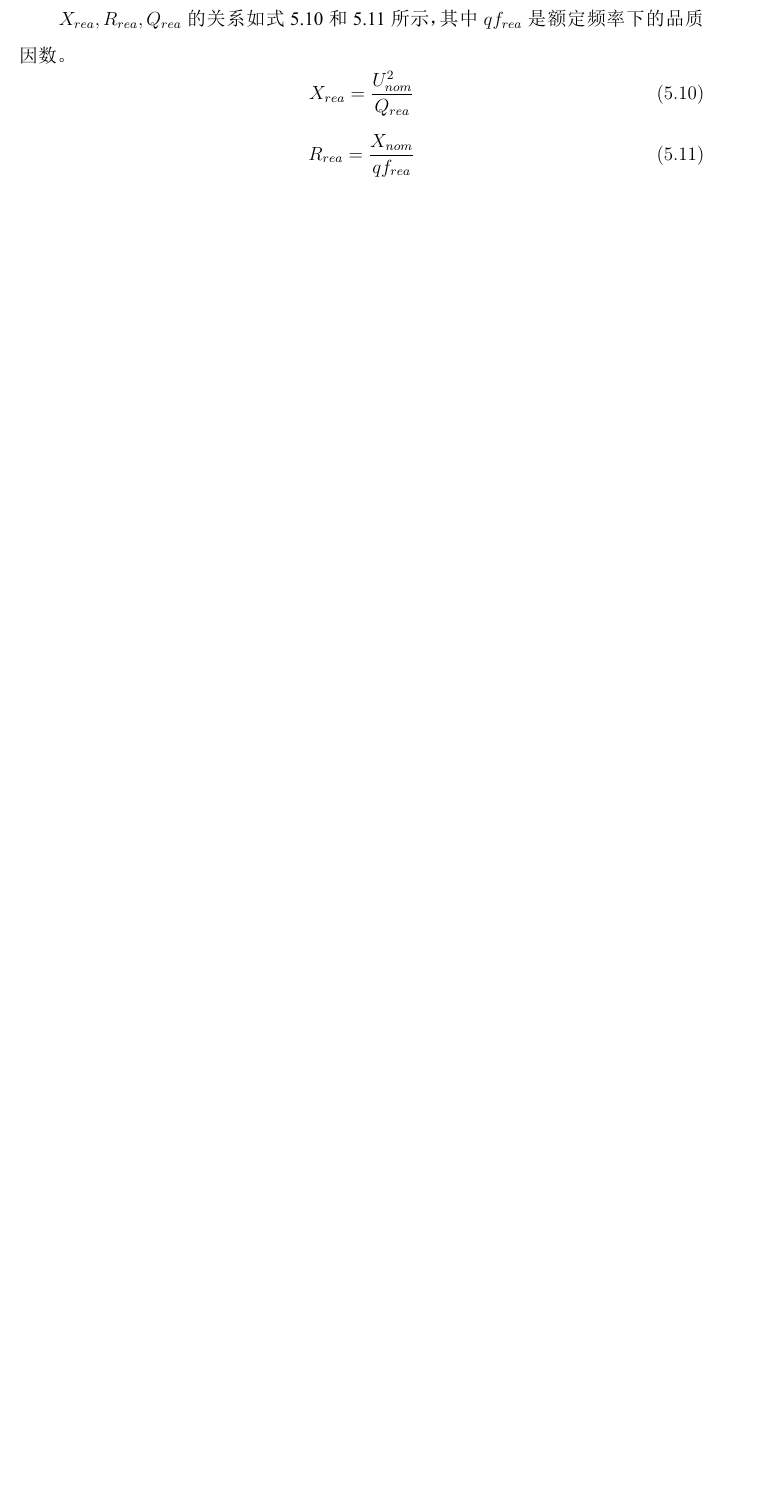
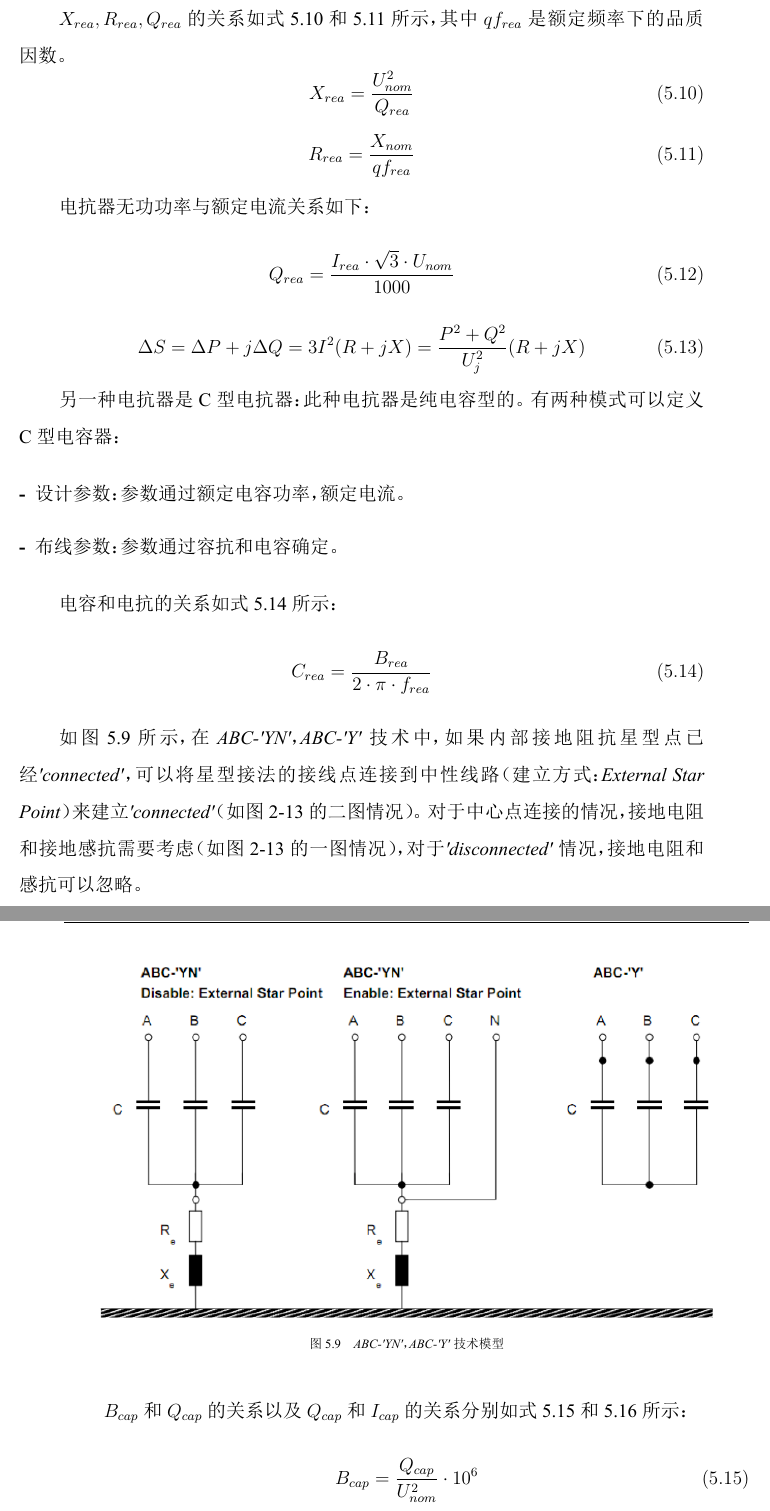
Before and after one commit to Jingfan-Sun/Bachelor, a LaTeX thesis (Thesis/main.tex, which reads Thesis/data/5_BPA_data.tex): part of page 68 of 72 before the commit and two parts of pages 68 and 69 of 76 after it, the two joined at a grey line, cut so that both start at the same text, the shorter picture padded with empty space. The pictures show the PDF file Thesis/main.pdf that the author committed with the source.

Commit message:
Shunt Finished
Shunt Part Completed

```diff
--- a/Thesis/data/5_BPA_data.tex
+++ b/Thesis/data/5_BPA_data.tex
@@ -233,3 +233,36 @@ $X_{rea}, R_{rea}, Q_{rea}$的关系如式5.10和5.11所示，其中$qf_{rea}$
 $$X_{rea} = \frac{U_{nom}^2}{Q_{rea}} \eqno{(5.10)}$$
 $$R_{rea} = \frac{X_{nom}}{qf_{rea}} \eqno{(5.11)}$$
 
+电抗器无功功率与额定电流关系如下：
+$$Q_{rea} = \frac{I_{rea}\cdot \sqrt{3}\cdot U_{nom}}{1000} \eqno{(5.12)}$$
+$$\Delta S = \Delta P + j\Delta Q = 3I^2(R + jX) = \frac{P^2 + Q^2}{U^2_j}(R + jX) \eqno{(5.13)}$$
+
+另一种电抗器是C型电抗器：此种电抗器是纯电容型的。有两种模式可以定义C型电容器：
+
+\begin{description}
+\item[-] 设计参数：参数通过额定电容功率，额定电流。
+\item[-] 布线参数：参数通过容抗和电容确定。
+\end{description}
+
+电容和电抗的关系如式5.14所示：
+$$C_{rea} = \frac{B_{rea}}{2 \cdot \pi \cdot f_{rea}} \eqno{(5.14)}$$
+
+如图5.9所示，在\emph{ABC-'YN'，ABC-'Y'}技术中，如果内部接地阻抗星型点已经\emph{'connected'}，可以将星型接法的接线点连接到中性线路（建立方式：\emph{External Star Point}）来建立\emph{'connected'}（如图2-13的二图情况）。对于中心点连接的情况，接地电阻和接地感抗需要考虑（如图2-13的一图情况），对于\emph{'disconnected'}情况，接地电阻和感抗可以忽略。
+
+\begin{figure}[H]
+\centering
+\includegraphics[width=0.9\textwidth]{images/Paper_Fig_25.png}
+\setcaptionwidth{\linewidth}
+\caption{\emph{ABC-'YN'，ABC-'Y'}技术模型}
+\end{figure}
+
+$B_{cap}$和$Q_{cap}$的关系以及$Q_{cap}$和$I_{cap}$的关系分别如式5.15和5.16所示：
+$$B_{cap} = \frac{Q_{cap}}{U_{nom}^2} \cdot 10^6 \eqno{(5.15)}$$
+$$Q_{cap} = \frac{I_{cap} \cdot \sqrt{3} \cdot U_{nom}}{1000} \eqno{(5.16)}$$
+
+R-L-C型电抗器：它由感抗，电阻，容抗串联构成。为了定义其感抗，电阻以及容抗，有两种输入模式：
+
+\begin{description}
+\item[-] a）设计参数：参数通过额定有功功率（L-C），额定电流（L-C），电感等级或共振频率或者调谐顺序以及额定频率下的品质因数或者共振频率下的品质因数。
+\item[-] 布线参数：参数通过感抗或者电感，容抗或者电容大小以及电阻确定。
+\end{description}
@@ -235,0 +288,3 @@ $$R_{rea} = \frac{X_{nom}}{qf_{rea}} \eqno{(5.11)}$$
+$Q_{cap}$为额定电容功率，$Q_{tot}$为额定无功功率。
+
+额定电感功率与额定无功功率，$L-C Q_{tot}$之间的关系如下：
@@ -235,0 +300 @@ $$R_{rea} = \frac{X_{nom}}{qf_{rea}} \eqno{(5.11)}$$
+$$B_{cap} = \frac{Q_{cap}}{U_{nom}^2}\cdot 10^6 \eqno{(5.26)}$$
```
Also changed, not shown: Thesis/images/Paper_Fig_25.png (added), Thesis/main.pdf, Thesis/data/5_BPA_data.tex (55 more changed lines), 9 other files.
